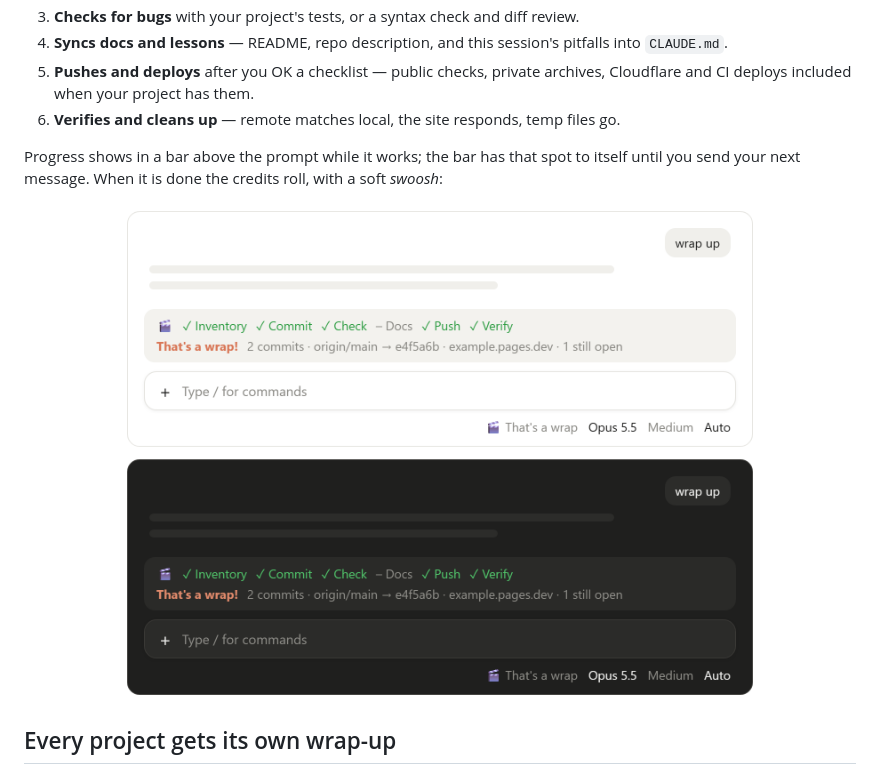
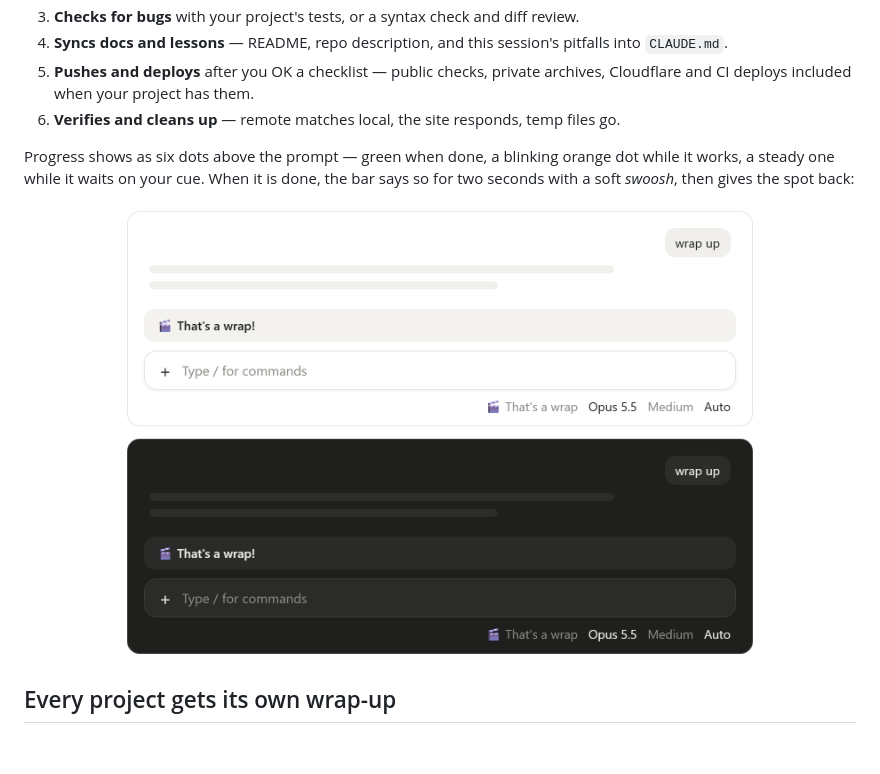
Before and after one commit to FxrcRed/claude-thats-a-wrap, a Markdown page: README.md, the part around one of its changes. GitHub-like rendering; pictures changed too: docs/credits.png; blank space fills up the shorter version.

Commit message:
0.3.1: progress dots in usage-rings colours, blinking while working, minimum time per state
Co-Authored-By: Claude Opus 5.5 <noreply@anthropic.com>

```diff
--- a/README.md
+++ b/README.md
@@ -17,6 +17,6 @@ Start it by saying "wrap up", pressing **🎬 That's a wrap** next to the model
 5. **Pushes and deploys** after you OK a checklist — public checks, private archives, Cloudflare and CI deploys included when your project has them.
 6. **Verifies and cleans up** — remote matches local, the site responds, temp files go.
 
-Progress shows in a bar above the prompt while it works; the bar has that spot to itself until you send your next message. When it is done the credits roll, with a soft *swoosh*:
+Progress shows as six dots above the prompt — green when done, a blinking orange dot while it works, a steady one while it waits on your cue. When it is done, the bar says so for two seconds with a soft *swoosh*, then gives the spot back:
 
 <p align="center">
```
Also changed, not shown: other parts of README.md (+2 -2 lines), docs/hero.png, 6 other files.
